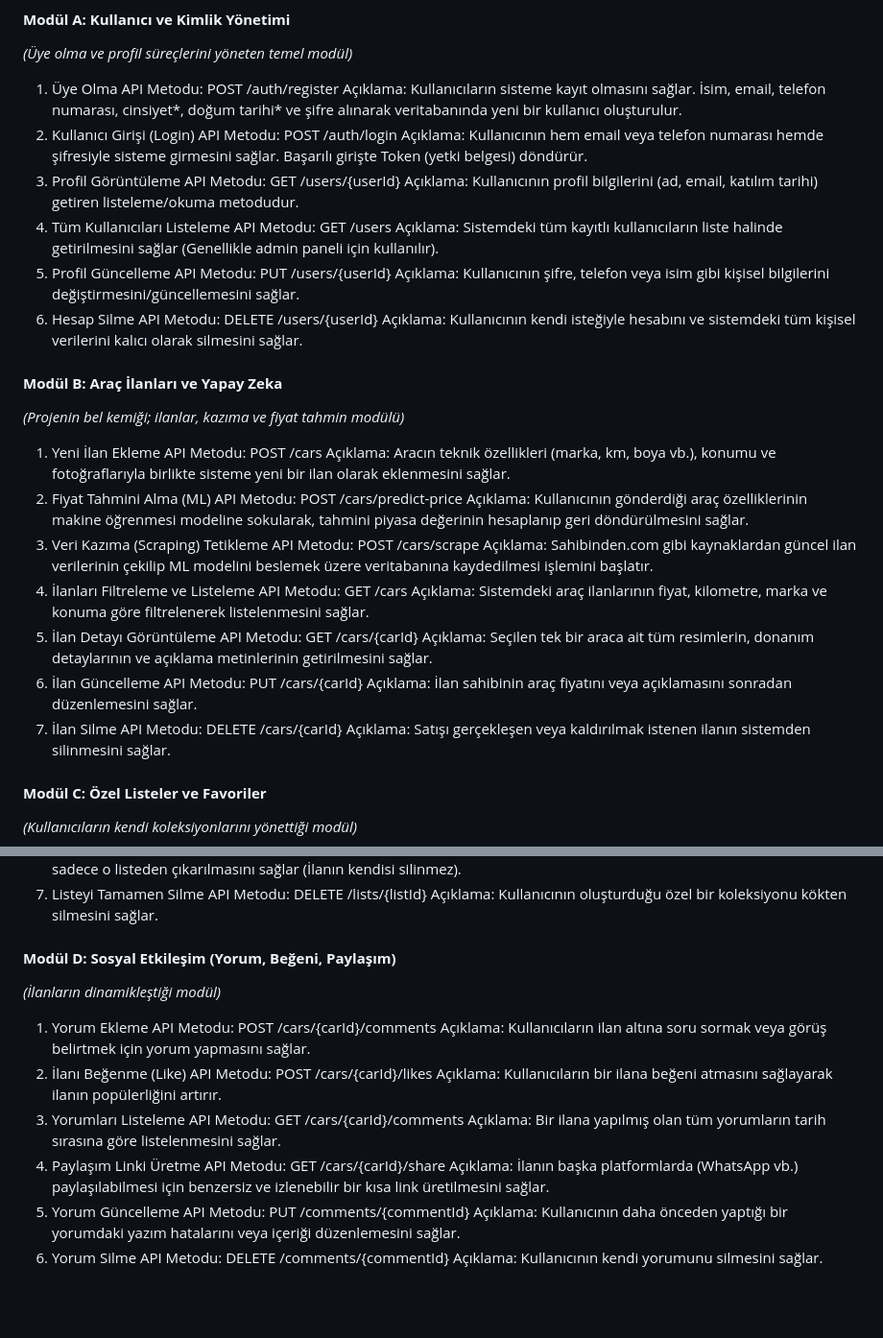
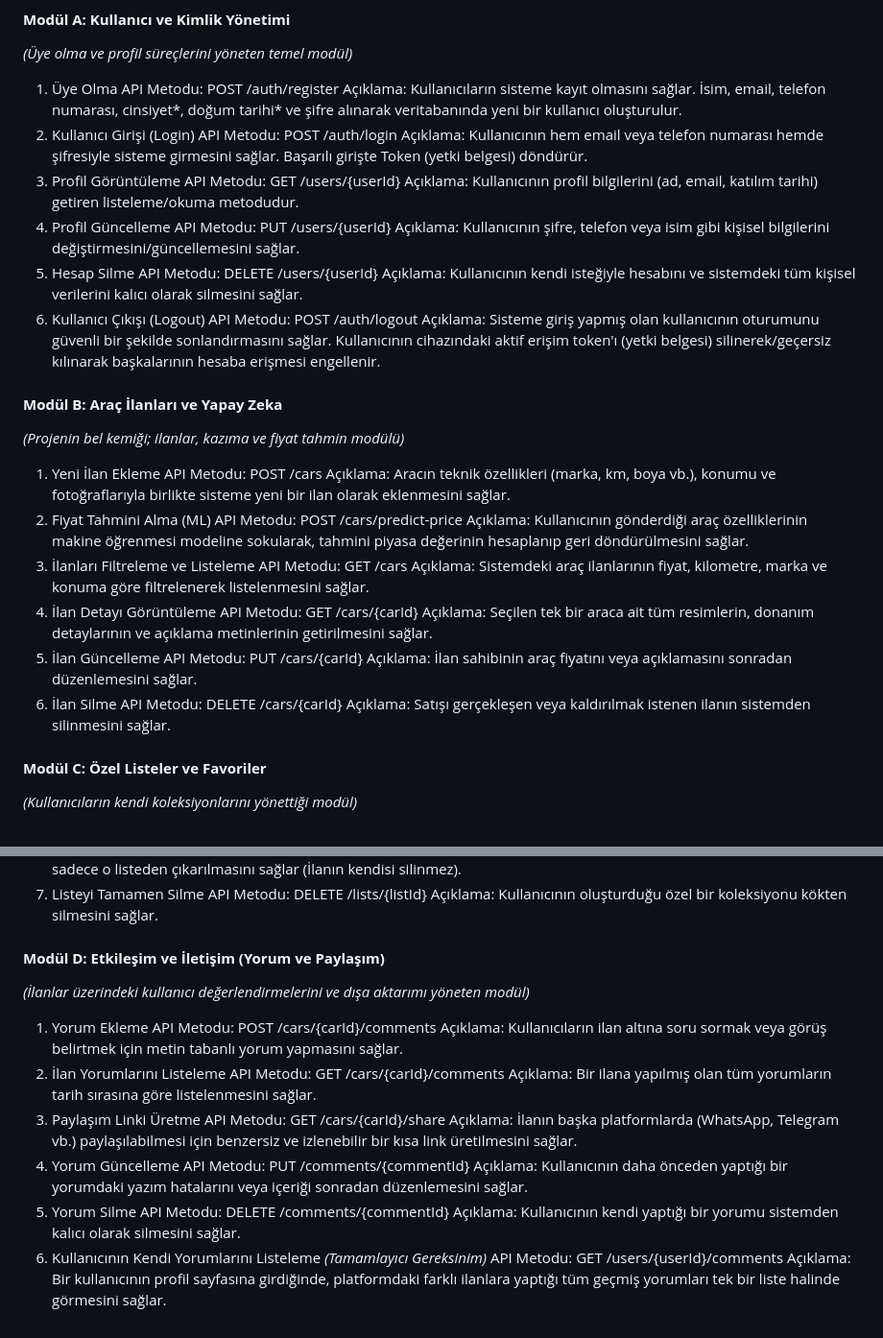
Before and after one commit to burak-sisci/A2M2_Ekibi_Oto_Pusula_Uygulamasi, a Markdown page: docs/gereksinimler_taslak.md, 2 parts joined by grey strips. Shown at 96% size. Drawn GitHub-style; blank space fills up the shorter version.

Commit message:
gereksinim taslağı 3. güncelleme

```diff
--- a/docs/gereksinimler_taslak.md
+++ b/docs/gereksinimler_taslak.md
@@ -11,15 +11,15 @@ Açıklama: Kullanıcının hem email veya telefon numarası hemde şifresiyle s
 3. Profil Görüntüleme
 API Metodu: GET /users/{userId}
 Açıklama: Kullanıcının profil bilgilerini (ad, email, katılım tarihi) getiren listeleme/okuma metodudur.
-4. Tüm Kullanıcıları Listeleme
-API Metodu: GET /users
-Açıklama: Sistemdeki tüm kayıtlı kullanıcıların liste halinde getirilmesini sağlar (Genellikle admin paneli için kullanılır).
-5. Profil Güncelleme
+4. Profil Güncelleme
 API Metodu: PUT /users/{userId}
 Açıklama: Kullanıcının şifre, telefon veya isim gibi kişisel bilgilerini değiştirmesini/güncellemesini sağlar.
-6. Hesap Silme
+5. Hesap Silme
 API Metodu: DELETE /users/{userId}
 Açıklama: Kullanıcının kendi isteğiyle hesabını ve sistemdeki tüm kişisel verilerini kalıcı olarak silmesini sağlar.
+6. Kullanıcı Çıkışı (Logout)
+API Metodu: POST /auth/logout
+Açıklama: Sisteme giriş yapmış olan kullanıcının oturumunu güvenli bir şekilde sonlandırmasını sağlar. Kullanıcının cihazındaki aktif erişim token'ı (yetki belgesi) silinerek/geçersiz kılınarak başkalarının hesaba erişmesi engellenir.
 
 #### **Modül B: Araç İlanları ve Yapay Zeka**
 
@@ -31,19 +31,16 @@ Açıklama: Aracın teknik özellikleri (marka, km, boya vb.), konumu ve fotoğr
 2. Fiyat Tahmini Alma (ML)
 API Metodu: POST /cars/predict-price
 Açıklama: Kullanıcının gönderdiği araç özelliklerinin makine öğrenmesi modeline sokularak, tahmini piyasa değerinin hesaplanıp geri döndürülmesini sağlar.
-3. Veri Kazıma (Scraping) Tetikleme
-API Metodu: POST /cars/scrape
-Açıklama: Sahibinden.com gibi kaynaklardan güncel ilan verilerinin çekilip ML modelini beslemek üzere veritabanına kaydedilmesi işlemini başlatır.
-4. İlanları Filtreleme ve Listeleme
+3. İlanları Filtreleme ve Listeleme
 API Metodu: GET /cars
 Açıklama: Sistemdeki araç ilanlarının fiyat, kilometre, marka ve konuma göre filtrelenerek listelenmesini sağlar.
-5. İlan Detayı Görüntüleme
+4. İlan Detayı Görüntüleme
 API Metodu: GET /cars/{carId}
 Açıklama: Seçilen tek bir araca ait tüm resimlerin, donanım detaylarının ve açıklama metinlerinin getirilmesini sağlar.
-6. İlan Güncelleme
+5. İlan Güncelleme
 API Metodu: PUT /cars/{carId}
 Açıklama: İlan sahibinin araç fiyatını veya açıklamasını sonradan düzenlemesini sağlar.
-7. İlan Silme
+6. İlan Silme
 API Metodu: DELETE /cars/{carId}
 Açıklama: Satışı gerçekleşen veya kaldırılmak istenen ilanın sistemden silinmesini sağlar.
 
@@ -73,25 +70,25 @@ Açıklama: Önceden listeye eklenmiş bir aracın sadece o listeden çıkarılm
 API Metodu: DELETE /lists/{listId}
 Açıklama: Kullanıcının oluşturduğu özel bir koleksiyonu kökten silmesini sağlar.
 
-#### **Modül D: Sosyal Etkileşim (Yorum, Beğeni, Paylaşım)**
+#### **Modül D: Etkileşim ve İletişim (Yorum ve Paylaşım)**
 
-*(İlanların dinamikleştiği modül)*
+*(İlanlar üzerindeki kullanıcı değerlendirmelerini ve dışa aktarımı yöneten modül)*
 
 1. Yorum Ekleme
 API Metodu: POST /cars/{carId}/comments
-Açıklama: Kullanıcıların ilan altına soru sormak veya görüş belirtmek için yorum yapmasını sağlar.
-2. İlanı Beğenme (Like)
-API Metodu: POST /cars/{carId}/likes
-Açıklama: Kullanıcıların bir ilana beğeni atmasını sağlayarak ilanın popülerliğini artırır.
-3. Yorumları Listeleme
+Açıklama: Kullanıcıların ilan altına soru sormak veya görüş belirtmek için metin tabanlı yorum yapmasını sağlar.
+2. İlan Yorumlarını Listeleme
 API Metodu: GET /cars/{carId}/comments
 Açıklama: Bir ilana yapılmış olan tüm yorumların tarih sırasına göre listelenmesini sağlar.
-4. Paylaşım Linki Üretme
+3. Paylaşım Linki Üretme
 API Metodu: GET /cars/{carId}/share
-Açıklama: İlanın başka platformlarda (WhatsApp vb.) paylaşılabilmesi için benzersiz ve izlenebilir bir kısa link üretilmesini sağlar.
-5. Yorum Güncelleme
+Açıklama: İlanın başka platformlarda (WhatsApp, Telegram vb.) paylaşılabilmesi için benzersiz ve izlenebilir bir kısa link üretilmesini sağlar.
+4. Yorum Güncelleme
 API Metodu: PUT /comments/{commentId}
-Açıklama: Kullanıcının daha önceden yaptığı bir yorumdaki yazım hatalarını veya içeriği düzenlemesini sağlar.
-6. Yorum Silme
+Açıklama: Kullanıcının daha önceden yaptığı bir yorumdaki yazım hatalarını veya içeriği sonradan düzenlemesini sağlar.
+5. Yorum Silme
 API Metodu: DELETE /comments/{commentId}
-Açıklama: Kullanıcının kendi yorumunu silmesini sağlar.
+Açıklama: Kullanıcının kendi yaptığı bir yorumu sistemden kalıcı olarak silmesini sağlar.
+6. Kullanıcının Kendi Yorumlarını Listeleme *(Tamamlayıcı Gereksinim)*
+API Metodu: GET /users/{userId}/comments
+Açıklama: Bir kullanıcının profil sayfasına girdiğinde, platformdaki farklı ilanlara yaptığı tüm geçmiş yorumları tek bir liste halinde görmesini sağlar.
```
